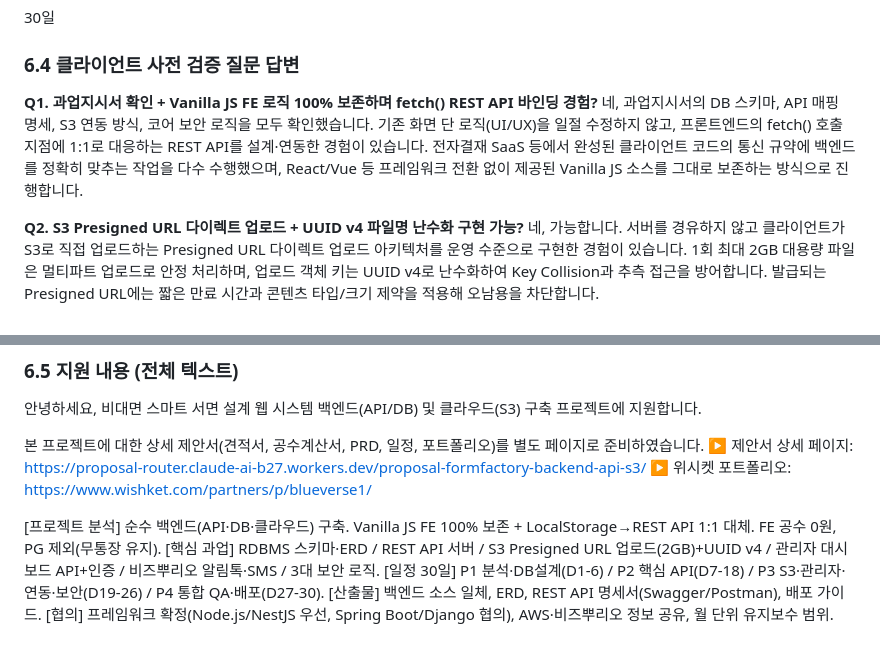
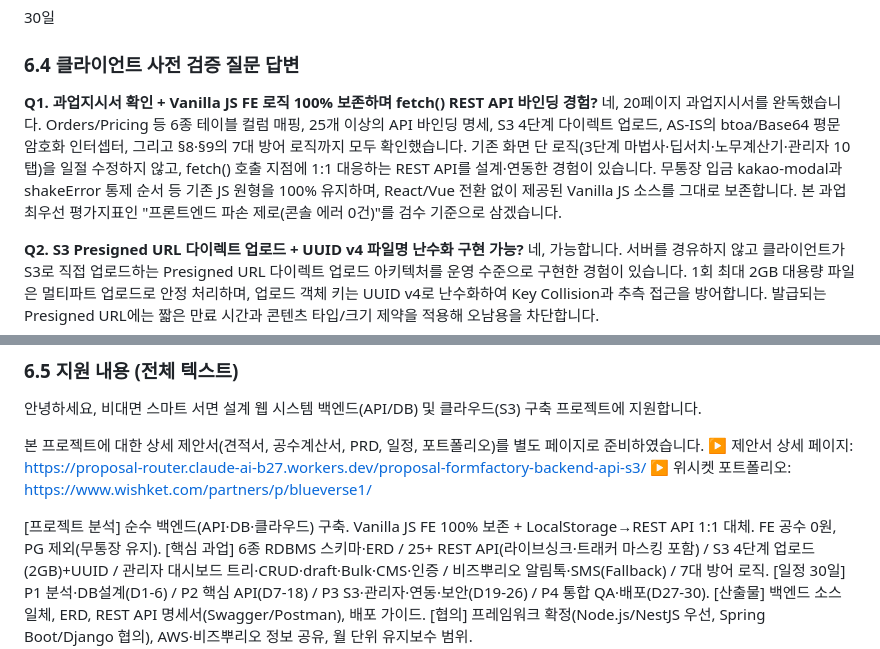
Before and after one commit to Blue-Verse/proposal-formfactory-backend-api-s3, a Markdown page: analysis.md, 2 parts joined by grey strips. Drawn GitHub-style.

Commit message:
docs: sync analysis final deliverables with RFP (7대 방어, Q1 강화)

```diff
--- a/analysis.md
+++ b/analysis.md
@@ -90,7 +90,7 @@ https://proposal-router.claude-ai-b27.workers.dev/proposal-formfactory-backend-a
 ### 6.4 클라이언트 사전 검증 질문 답변
 
 **Q1. 과업지시서 확인 + Vanilla JS FE 로직 100% 보존하며 fetch() REST API 바인딩 경험?**
-네, 과업지시서의 DB 스키마, API 매핑 명세, S3 연동 방식, 코어 보안 로직을 모두 확인했습니다. 기존 화면 단 로직(UI/UX)을 일절 수정하지 않고, 프론트엔드의 fetch() 호출 지점에 1:1로 대응하는 REST API를 설계·연동한 경험이 있습니다. 전자결재 SaaS 등에서 완성된 클라이언트 코드의 통신 규약에 백엔드를 정확히 맞추는 작업을 다수 수행했으며, React/Vue 등 프레임워크 전환 없이 제공된 Vanilla JS 소스를 그대로 보존하는 방식으로 진행합니다.
+네, 20페이지 과업지시서를 완독했습니다. Orders/Pricing 등 6종 테이블 컬럼 매핑, 25개 이상의 API 바인딩 명세, S3 4단계 다이렉트 업로드, AS-IS의 btoa/Base64 평문 암호화 인터셉터, 그리고 §8·§9의 7대 방어 로직까지 모두 확인했습니다. 기존 화면 단 로직(3단계 마법사·딥서치·노무계산기·관리자 10탭)을 일절 수정하지 않고, fetch() 호출 지점에 1:1 대응하는 REST API를 설계·연동한 경험이 있습니다. 무통장 입금 kakao-modal과 shakeError 통제 순서 등 기존 JS 원형을 100% 유지하며, React/Vue 전환 없이 제공된 Vanilla JS 소스를 그대로 보존합니다. 본 과업 최우선 평가지표인 "프론트엔드 파손 제로(콘솔 에러 0건)"를 검수 기준으로 삼겠습니다.
 
 **Q2. S3 Presigned URL 다이렉트 업로드 + UUID v4 파일명 난수화 구현 가능?**
 네, 가능합니다. 서버를 경유하지 않고 클라이언트가 S3로 직접 업로드하는 Presigned URL 다이렉트 업로드 아키텍처를 운영 수준으로 구현한 경험이 있습니다. 1회 최대 2GB 대용량 파일은 멀티파트 업로드로 안정 처리하며, 업로드 객체 키는 UUID v4로 난수화하여 Key Collision과 추측 접근을 방어합니다. 발급되는 Presigned URL에는 짧은 만료 시간과 콘텐츠 타입/크기 제약을 적용해 오남용을 차단합니다.
@@ -107,7 +107,7 @@ https://proposal-router.claude-ai-b27.workers.dev/proposal-formfactory-backend-a
 ▶ 위시켓 포트폴리오: https://www.wishket.com/partners/p/blueverse1/
 
 [프로젝트 분석] 순수 백엔드(API·DB·클라우드) 구축. Vanilla JS FE 100% 보존 + LocalStorage→REST API 1:1 대체. FE 공수 0원, PG 제외(무통장 유지).
-[핵심 과업] RDBMS 스키마·ERD / REST API 서버 / S3 Presigned URL 업로드(2GB)+UUID v4 / 관리자 대시보드 API+인증 / 비즈뿌리오 알림톡·SMS / 3대 보안 로직.
+[핵심 과업] 6종 RDBMS 스키마·ERD / 25+ REST API(라이브싱크·트래커 마스킹 포함) / S3 4단계 업로드(2GB)+UUID / 관리자 대시보드 트리·CRUD·draft·Bulk·CMS·인증 / 비즈뿌리오 알림톡·SMS(Fallback) / 7대 방어 로직.
 [일정 30일] P1 분석·DB설계(D1-6) / P2 핵심 API(D7-18) / P3 S3·관리자·연동·보안(D19-26) / P4 통합 QA·배포(D27-30).
 [산출물] 백엔드 소스 일체, ERD, REST API 명세서(Swagger/Postman), 배포 가이드.
 [협의] 프레임워크 확정(Node.js/NestJS 우선, Spring Boot/Django 협의), AWS·비즈뿌리오 정보 공유, 월 단위 유지보수 범위.
```
